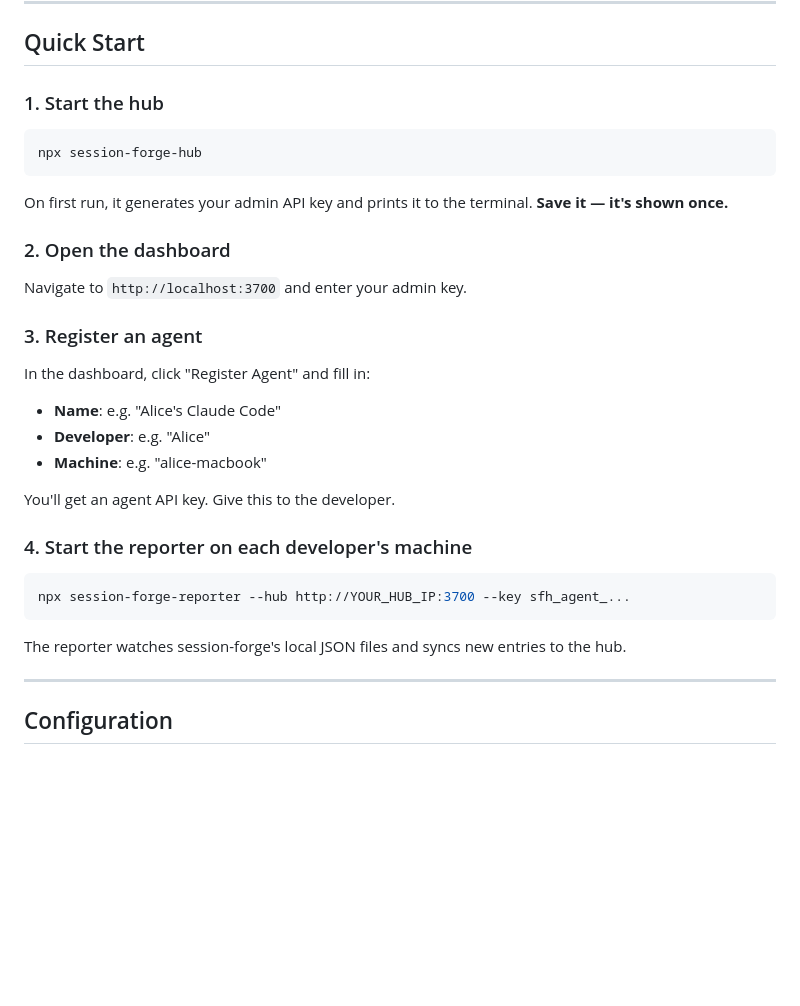
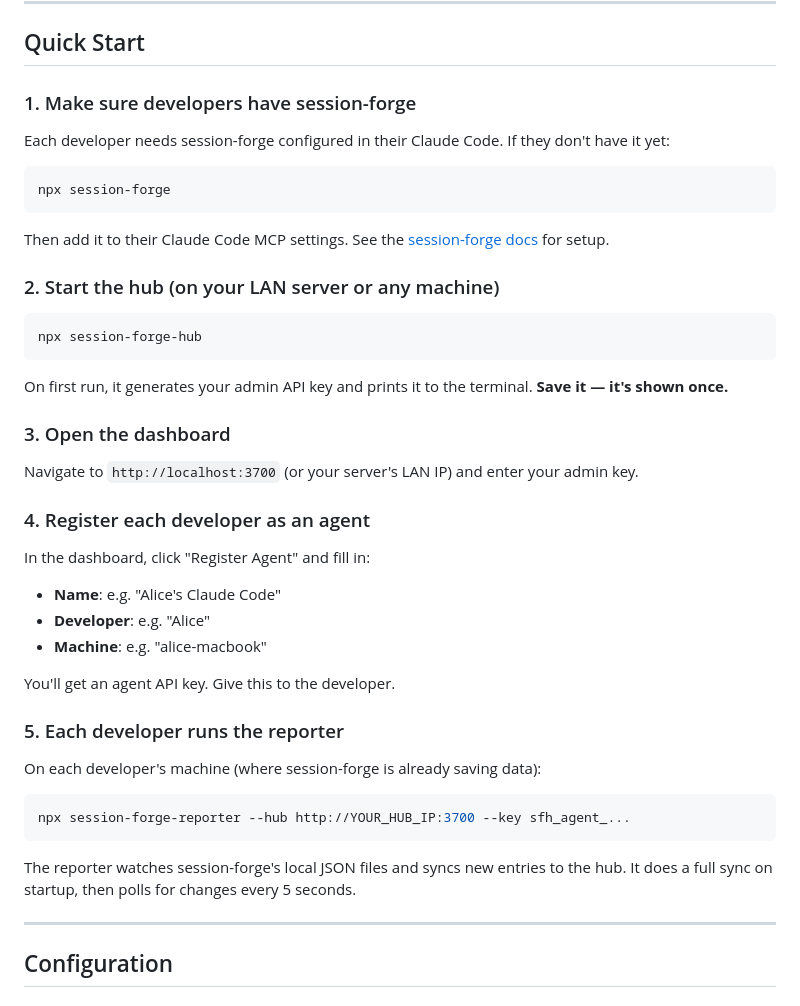
Before and after one commit to 420247jake/session-forge-hub, a Markdown page: README.md, the part around one of its changes. GitHub-like rendering; blank space fills up the shorter version.

````diff
--- a/README.md
+++ b/README.md
@@ -56,7 +73,15 @@ Company's Local Server
 
 ## Quick Start
 
-### 1. Start the hub
+### 1. Make sure developers have session-forge
+
+Each developer needs session-forge configured in their Claude Code. If they don't have it yet:
+```bash
+npx session-forge
+```
+Then add it to their Claude Code MCP settings. See the [session-forge docs](https://www.npmjs.com/package/session-forge) for setup.
+
+### 2. Start the hub (on your LAN server or any machine)
 
 ```bash
 npx session-forge-hub
@@ -64,11 +89,11 @@ npx session-forge-hub
 
 On first run, it generates your admin API key and prints it to the terminal. **Save it — it's shown once.**
 
-### 2. Open the dashboard
+### 3. Open the dashboard
 
-Navigate to `http://localhost:3700` and enter your admin key.
+Navigate to `http://localhost:3700` (or your server's LAN IP) and enter your admin key.
 
-### 3. Register an agent
+### 4. Register each developer as an agent
 
 In the dashboard, click "Register Agent" and fill in:
 - **Name**: e.g. "Alice's Claude Code"
@@ -77,13 +102,15 @@ In the dashboard, click "Register Agent" and fill in:
 
 You'll get an agent API key. Give this to the developer.
 
-### 4. Start the reporter on each developer's machine
+### 5. Each developer runs the reporter
+
+On each developer's machine (where session-forge is already saving data):
 
 ```bash
 npx session-forge-reporter --hub http://YOUR_HUB_IP:3700 --key sfh_agent_...
 ```
 
-The reporter watches session-forge's local JSON files and syncs new entries to the hub.
+The reporter watches session-forge's local JSON files and syncs new entries to the hub. It does a full sync on startup, then polls for changes every 5 seconds.
 
 ---
 
````
Also changed, not shown: other parts of README.md (+48 -31 lines).
